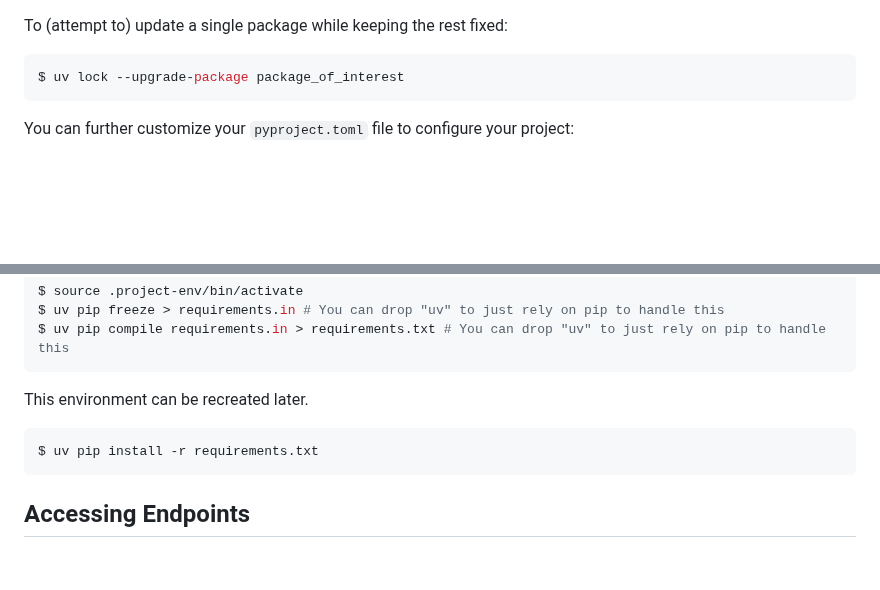
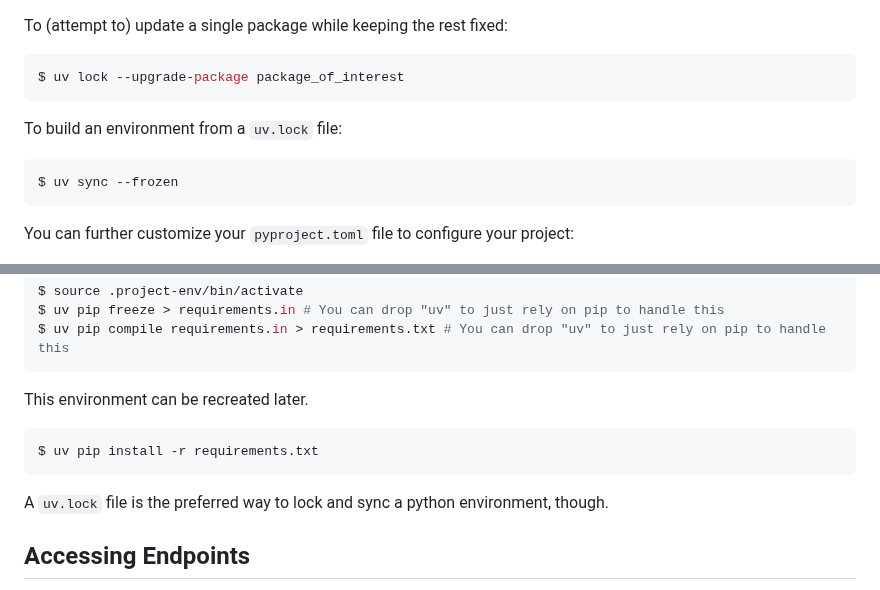
Before and after one commit to mahynski/template-uv-project, a Markdown page: README.md, 2 parts joined by grey strips. GitHub-like rendering; blank space fills up the shorter version.

```diff
--- a/README.md
+++ b/README.md
@@ -68,6 +68,12 @@ To (attempt to) update a single package while keeping the rest fixed:
 
 ~~~bash
 $ uv lock --upgrade-package package_of_interest
+~~~
+
+To build an environment from a `uv.lock` file:
+
+~~~bash
+$ uv sync --frozen
 ~~~
 
 You can further customize your `pyproject.toml` file to configure your project:
@@ -144,6 +150,8 @@ This environment can be recreated later.
 $ uv pip install -r requirements.txt
 ~~~
 
+A `uv.lock` file is the preferred way to lock and sync a python environment, though.
+
 ## Accessing Endpoints
 
 You may need to add a `.cert` file to access certain resources on a local network to avoid a "self-signed certificate" error.  [One solution](https://gist.github.com/anhldbk/8ef2d465152dd4b31429725f4534603f) is to:
```
